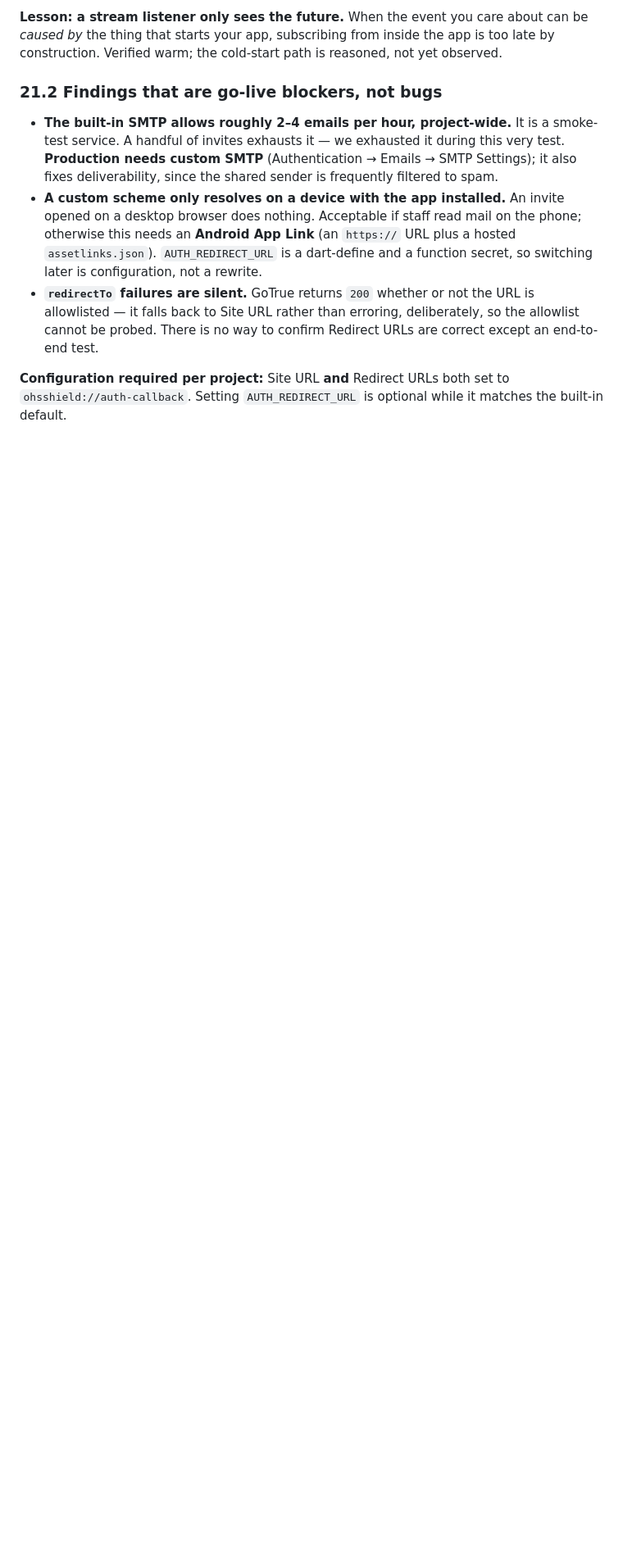
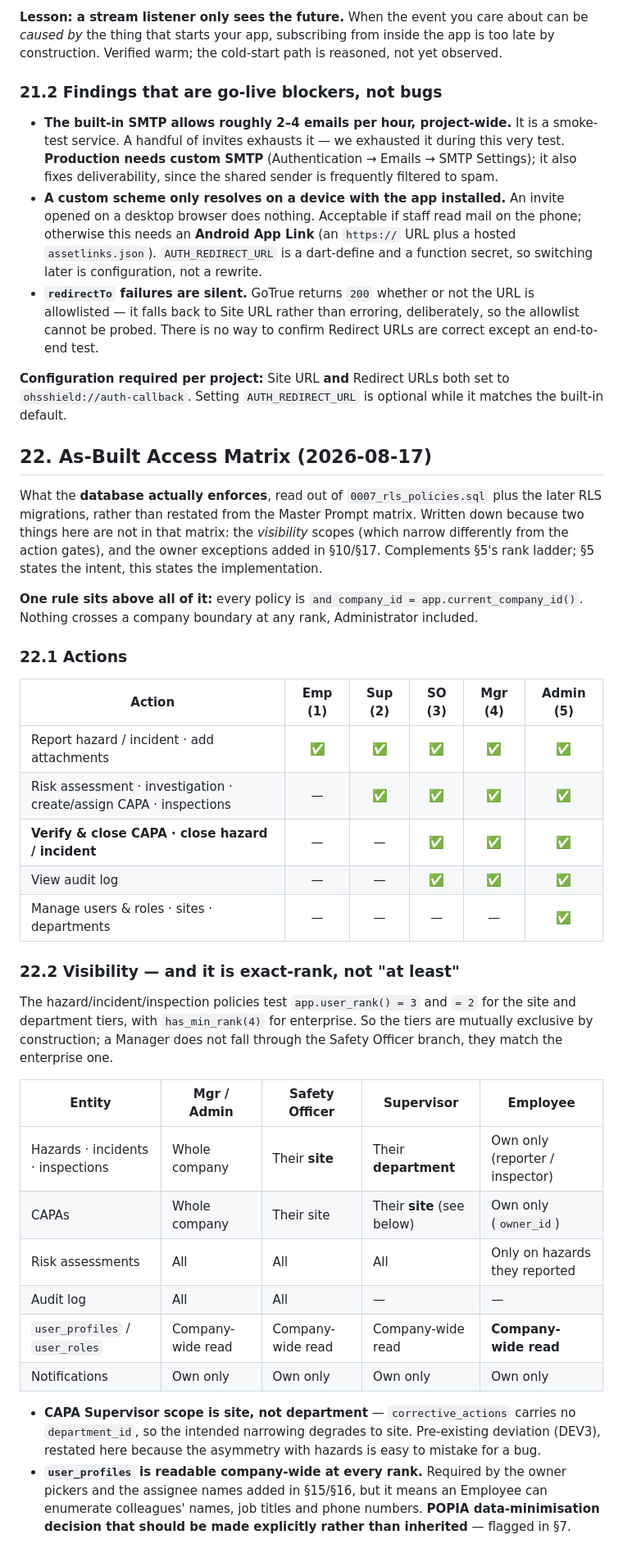
Before and after one commit to simonchuene/OHS_SHIELD_TRACKER_1.0, a Markdown page: DECISIONS_LEDGER.md, the part around one of its changes. Shown at 82% size. Rendered like a GitHub page; blank space fills up the shorter version.

```diff
--- a/DECISIONS_LEDGER.md
+++ b/DECISIONS_LEDGER.md
@@ -476,3 +477,35 @@ The difference is startup. Tapping a link in a mail client **cold-starts** the p
 
 **Configuration required per project:** Site URL **and** Redirect URLs both set to `ohsshield://auth-callback`. Setting `AUTH_REDIRECT_URL` is optional while it matches the built-in default.
 
+## 22. As-Built Access Matrix (2026-08-17)
+
+What the **database actually enforces**, read out of `0007_rls_policies.sql` plus the later RLS migrations, rather than restated from the Master Prompt matrix. Written down because two things here are not in that matrix: the *visibility* scopes (which narrow differently from the action gates), and the owner exceptions added in §10/§17. Complements §5's rank ladder; §5 states the intent, this states the implementation.
+
+**One rule sits above all of it:** every policy is `and company_id = app.current_company_id()`. Nothing crosses a company boundary at any rank, Administrator included.
+
+### 22.1 Actions
+
+| Action | Emp (1) | Sup (2) | SO (3) | Mgr (4) | Admin (5) |
+|---|:--:|:--:|:--:|:--:|:--:|
+| Report hazard / incident · add attachments | ✅ | ✅ | ✅ | ✅ | ✅ |
+| Risk assessment · investigation · create/assign CAPA · inspections | — | ✅ | ✅ | ✅ | ✅ |
+| **Verify & close CAPA · close hazard / incident** | — | — | ✅ | ✅ | ✅ |
+| View audit log | — | — | ✅ | ✅ | ✅ |
+| Manage users & roles · sites · departments | — | — | — | — | ✅ |
+
+### 22.2 Visibility — and it is **exact-rank**, not "at least"
+
+The hazard/incident/inspection policies test `app.user_rank() = 3` and `= 2` for the site and department tiers, with `has_min_rank(4)` for enterprise. So the tiers are mutually exclusive by construction; a Manager does not fall through the Safety Officer branch, they match the enterprise one.
+
+| Entity | Mgr / Admin | Safety Officer | Supervisor | Employee |
+|---|---|---|---|---|
+| Hazards · incidents · inspections | Whole company | Their **site** | Their **department** | Own only (reporter / inspector) |
+| CAPAs | Whole company | Their site | Their **site** (see below) | Own only (`owner_id`) |
+| Risk assessments | All | All | All | Only on hazards they reported |
+| Audit log | All | All | — | — |
+| `user_profiles` / `user_roles` | Company-wide read | Company-wide read | Company-wide read | **Company-wide read** |
+| Notifications | Own only | Own only | Own only | Own only |
+
+- **CAPA Supervisor scope is site, not department** — `corrective_actions` carries no `department_id`, so the intended narrowing degrades to site. Pre-existing deviation (DEV3), restated here because the asymmetry with hazards is easy to mistake for a bug.
+- **`user_profiles` is readable company-wide at every rank.** Required by the owner pickers and the assignee names added in §15/§16, but it means an Employee can enumerate colleagues' names, job titles and phone numbers. **POPIA data-minimisation decision that should be made explicitly rather than inherited** — flagged in §7.
+
```
Also changed, not shown: other parts of DECISIONS_LEDGER.md (+26 -0 lines).
